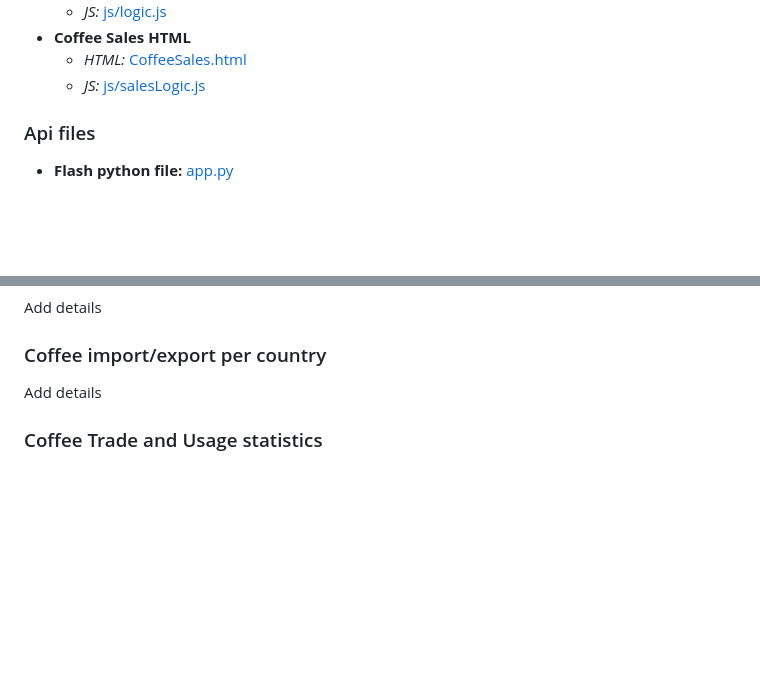
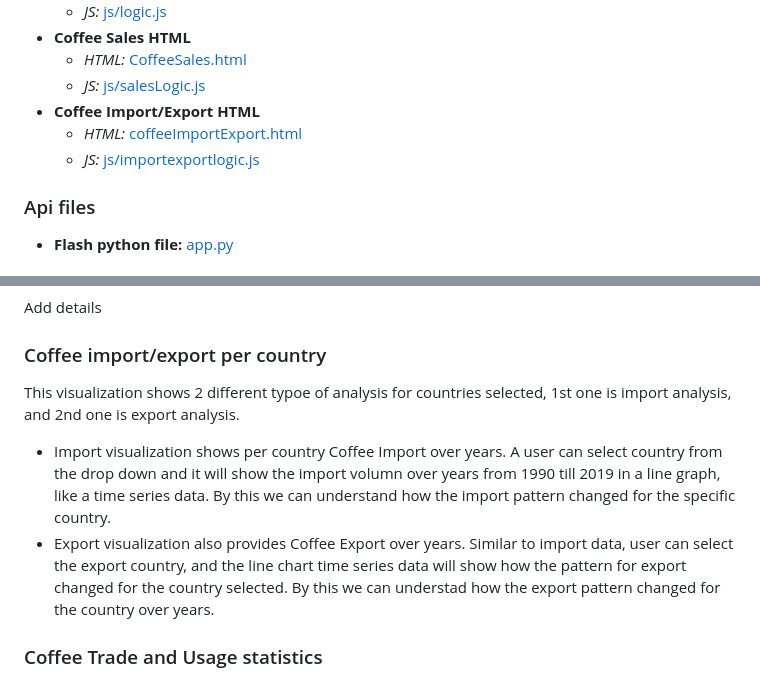
Before and after one commit to ranjini-rao/Java-Jive-Junction, a Markdown page: README.md, 2 parts joined by grey strips. Drawn GitHub-style; blank space fills up the shorter version.

Commit message:
Updated Readme.md
Updated Readme.md for import export analysis.

```diff
--- a/README.md
+++ b/README.md
@@ -29,6 +29,9 @@ Add details
 * **Coffee Sales HTML**
   * *HTML:* [CoffeeSales.html](https://github.com/ranjini-rao/Java-Jive-Junction/blob/vinaya_branch/CoffeeSales.html)
   * *JS:* [js/salesLogic.js](https://github.com/ranjini-rao/Java-Jive-Junction/blob/vinaya_branch/js/salesLogic.js)
+* **Coffee Import/Export HTML**
+  * *HTML:* [coffeeImportExport.html](https://github.com/ranjini-rao/Java-Jive-Junction/blob/vinaya_branch/coffeeImportExport.html)
+  * *JS:* [js/importexportlogic.js](https://github.com/ranjini-rao/Java-Jive-Junction/blob/vinaya_branch/js/importexportlogic.js)
 
 ### Api files
 * **Flash python file:** [app.py](https://github.com/ranjini-rao/Java-Jive-Junction/blob/vinaya_branch/app.py)
@@ -53,7 +56,9 @@ CSV files in [database](https://github.com/ranjini-rao/Java-Jive-Junction/tree/v
 Add details
 
 ### Coffee import/export per country
-Add details
+This visualization shows 2 different typoe of analysis for countries selected, 1st one is import analysis, and 2nd one is export analysis.
+* Import visualization shows per country Coffee Import over years. A user can select country from the drop down and it will show the import volumn over years from 1990 till 2019 in a line graph, like a time series data. By this we can understand how the import pattern changed for the specific country.
+* Export visualization also provides Coffee Export over years. Similar to import data, user can select the export country, and the line chart time series data will show how the pattern for export changed for the country selected. By this we can understad how the export pattern changed for the country over years.
 
 ### Coffee Trade and Usage statistics
 This visualization shows per year statistics for Coffee Import, Export, Production and Domestic Consumption. A user can select year (1990-2019) and category (Import, Export, Production and Consumption) from the drop down and it will show following two statistics:
```
